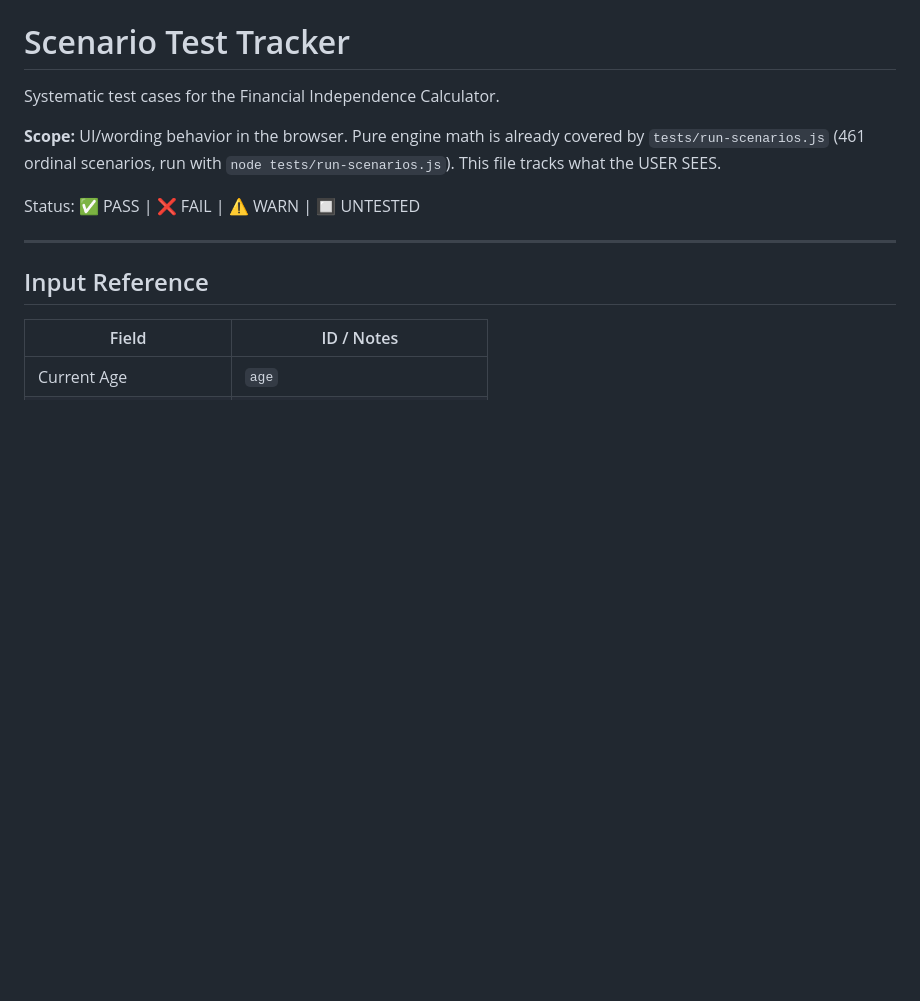
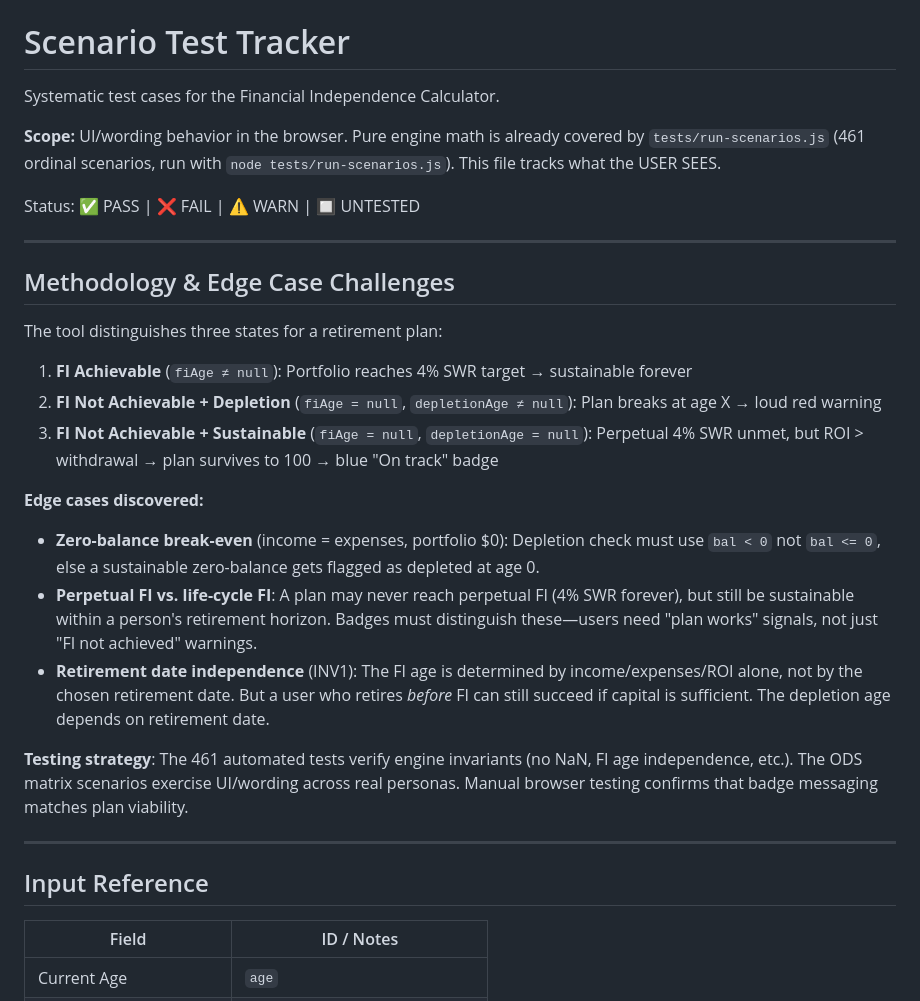
Before and after one commit to p3ji/financialtool, a Markdown page: scenarios.md, the part around the change. Rendered like a GitHub page; blank space fills up the shorter version.

Commit message:
Add methodology section documenting FI/depletion edge cases

```diff
--- a/scenarios.md
+++ b/scenarios.md
@@ -5,6 +5,23 @@ Systematic test cases for the Financial Independence Calculator.
 **Scope:** UI/wording behavior in the browser. Pure engine math is already covered by `tests/run-scenarios.js` (461 ordinal scenarios, run with `node tests/run-scenarios.js`). This file tracks what the USER SEES.
 
 Status: ✅ PASS | ❌ FAIL | ⚠️ WARN | 🔲 UNTESTED
+
+---
+
+## Methodology & Edge Case Challenges
+
+The tool distinguishes three states for a retirement plan:
+
+1. **FI Achievable** (`fiAge ≠ null`): Portfolio reaches 4% SWR target → sustainable forever
+2. **FI Not Achievable + Depletion** (`fiAge = null`, `depletionAge ≠ null`): Plan breaks at age X → loud red warning
+3. **FI Not Achievable + Sustainable** (`fiAge = null`, `depletionAge = null`): Perpetual 4% SWR unmet, but ROI > withdrawal → plan survives to 100 → blue "On track" badge
+
+**Edge cases discovered:**
+- **Zero-balance break-even** (income = expenses, portfolio $0): Depletion check must use `bal < 0` not `bal <= 0`, else a sustainable zero-balance gets flagged as depleted at age 0.
+- **Perpetual FI vs. life-cycle FI**: A plan may never reach perpetual FI (4% SWR forever), but still be sustainable within a person's retirement horizon. Badges must distinguish these—users need "plan works" signals, not just "FI not achieved" warnings.
+- **Retirement date independence** (INV1): The FI age is determined by income/expenses/ROI alone, not by the chosen retirement date. But a user who retires *before* FI can still succeed if capital is sufficient. The depletion age depends on retirement date.
+
+**Testing strategy**: The 461 automated tests verify engine invariants (no NaN, FI age independence, etc.). The ODS matrix scenarios exercise UI/wording across real personas. Manual browser testing confirms that badge messaging matches plan viability.
 
 ---
 
```
